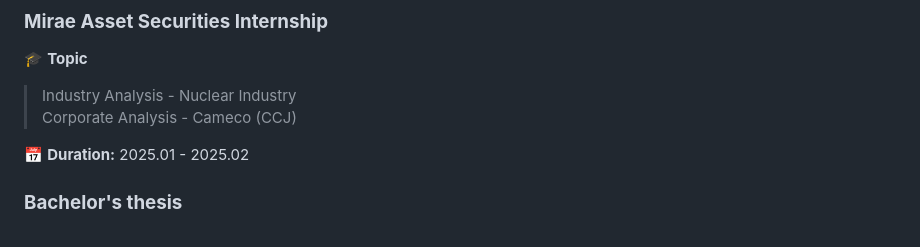
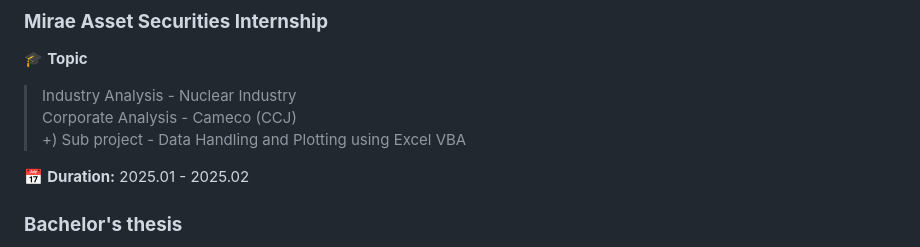
Before and after one commit to iseungsang01/github.io, a Markdown page: README.md, the part around the change. Rendered like a GitHub page.

```diff
--- a/README.md
+++ b/README.md
@@ -68,6 +68,7 @@ Seoul National University
 🎓 **Topic**
 > Industry Analysis - Nuclear Industry
 Corporate Analysis - Cameco (CCJ)
++) Sub project - Data Handling and Plotting using Excel VBA
 
 📅 **Duration:** 2025.01 - 2025.02
 
```
